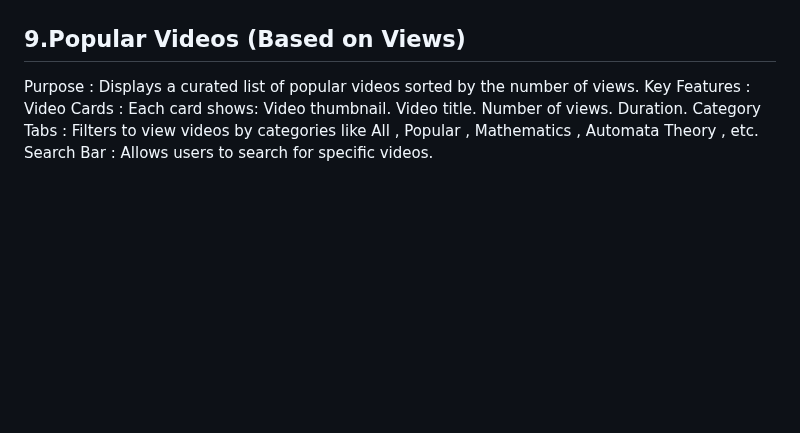
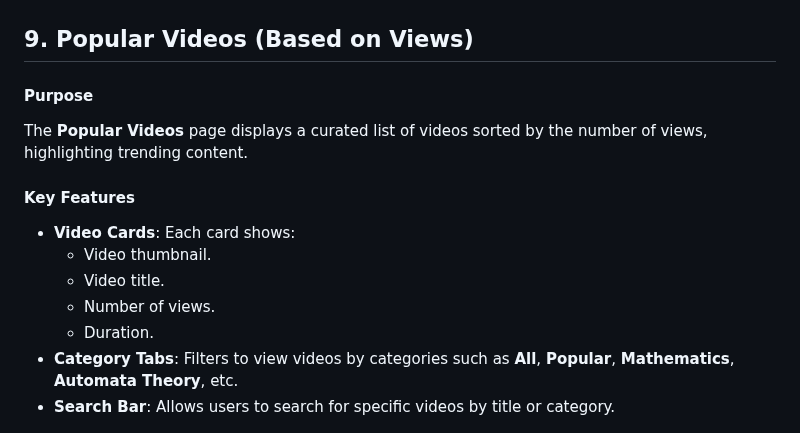
Before and after one commit to sohamcoder-2/EDUFLIX, a Markdown page: README.md, the part around the change. Drawn GitHub-style; blank space fills up the shorter version.

```diff
--- a/README.md
+++ b/README.md
@@ -119,19 +119,19 @@ The **Settings** page allows users to manage their account settings and preferen
 
 ![image alt](https://github.com/sohamcoder-2/EDUFLIX/blob/main/IMG/Screenshot%202025-04-19%20150551.png?raw=true)
 
-## 9.Popular Videos (Based on Views)
-Purpose : Displays a curated list of popular videos sorted by the number of views.
-Key Features :
-Video Cards :
-Each card shows:
-Video thumbnail.
-Video title.
-Number of views.
-Duration.
-Category Tabs :
-Filters to view videos by categories like All , Popular , Mathematics , Automata Theory , etc.
-Search Bar :
-Allows users to search for specific videos.
+## 9. Popular Videos (Based on Views)
+
+#### Purpose
+The **Popular Videos** page displays a curated list of videos sorted by the number of views, highlighting trending content.
+
+#### Key Features
+- **Video Cards**: Each card shows:
+  - Video thumbnail.
+  - Video title.
+  - Number of views.
+  - Duration.
+- **Category Tabs**: Filters to view videos by categories such as **All**, **Popular**, **Mathematics**, **Automata Theory**, etc.
+- **Search Bar**: Allows users to search for specific videos by title or category.
 
 ![image alt](https://github.com/sohamcoder-2/EDUFLIX/blob/main/IMG/Screenshot%202025-04-19%20001049.png?raw=true)
 
```
